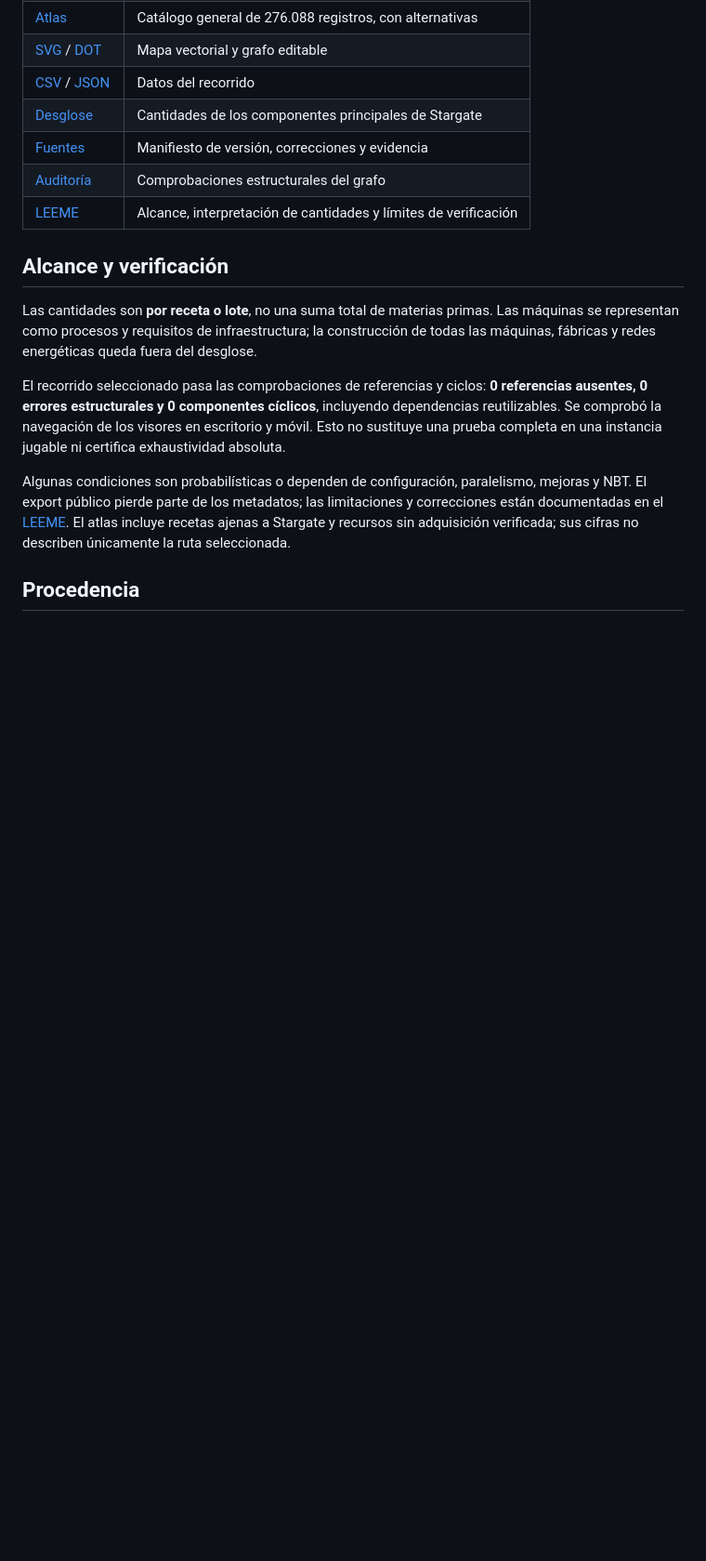
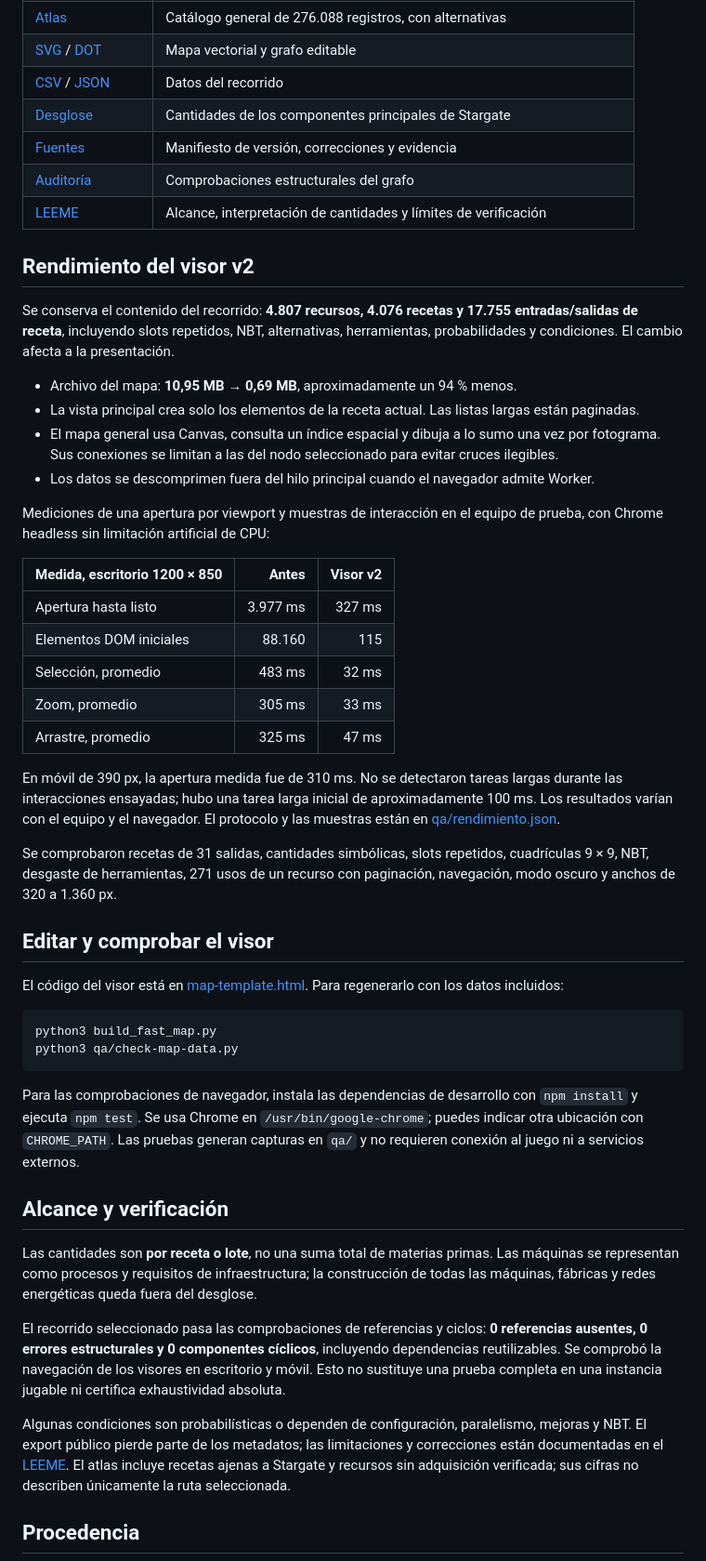
Before and after one commit to luisfsandsilva-star/gtnh-stargate-flowchart, a Markdown page: README.md, the part around the change printed below. Shown: that part at 93% size. Drawn GitHub-style; blank space fills up the shorter version.

````diff
--- a/README.md
+++ b/README.md
@@ -28,6 +29,40 @@ Los visores funcionan sin conexión ni servidor. Mantén juntos los archivos par
 | [Fuentes](entrega/fuentes) | Manifiesto de versión, correcciones y evidencia |
 | [Auditoría](entrega/auditoria-del-grafo.json) | Comprobaciones estructurales del grafo |
 | [LEEME](entrega/LEEME.txt) | Alcance, interpretación de cantidades y límites de verificación |
+
+## Rendimiento del visor v2
+
+Se conserva el contenido del recorrido: **4.807 recursos, 4.076 recetas y 17.755 entradas/salidas de receta**, incluyendo slots repetidos, NBT, alternativas, herramientas, probabilidades y condiciones. El cambio afecta a la presentación.
+
+- Archivo del mapa: **10,95 MB → 0,69 MB**, aproximadamente un 94 % menos.
+- La vista principal crea solo los elementos de la receta actual. Las listas largas están paginadas.
+- El mapa general usa Canvas, consulta un índice espacial y dibuja a lo sumo una vez por fotograma. Sus conexiones se limitan a las del nodo seleccionado para evitar cruces ilegibles.
+- Los datos se descomprimen fuera del hilo principal cuando el navegador admite Worker.
+
+Mediciones de una apertura por viewport y muestras de interacción en el equipo de prueba, con Chrome headless sin limitación artificial de CPU:
+
+| Medida, escritorio 1200 × 850 | Antes | Visor v2 |
+| --- | ---: | ---: |
+| Apertura hasta listo | 3.977 ms | 327 ms |
+| Elementos DOM iniciales | 88.160 | 115 |
+| Selección, promedio | 483 ms | 32 ms |
+| Zoom, promedio | 305 ms | 33 ms |
+| Arrastre, promedio | 325 ms | 47 ms |
+
+En móvil de 390 px, la apertura medida fue de 310 ms. No se detectaron tareas largas durante las interacciones ensayadas; hubo una tarea larga inicial de aproximadamente 100 ms. Los resultados varían con el equipo y el navegador. El protocolo y las muestras están en [qa/rendimiento.json](qa/rendimiento.json).
+
+Se comprobaron recetas de 31 salidas, cantidades simbólicas, slots repetidos, cuadrículas 9 × 9, NBT, desgaste de herramientas, 271 usos de un recurso con paginación, navegación, modo oscuro y anchos de 320 a 1.360 px.
+
+## Editar y comprobar el visor
+
+El código del visor está en [map-template.html](map-template.html). Para regenerarlo con los datos incluidos:
+
+```sh
+python3 build_fast_map.py
+python3 qa/check-map-data.py
+```
+
+Para las comprobaciones de navegador, instala las dependencias de desarrollo con `npm install` y ejecuta `npm test`. Se usa Chrome en `/usr/bin/google-chrome`; puedes indicar otra ubicación con `CHROME_PATH`. Las pruebas generan capturas en `qa/` y no requieren conexión al juego ni a servicios externos.
 
 ## Alcance y verificación
 
````
Also changed, not shown: other parts of README.md (+7 -6 lines), entrega/preview-mapa.png, 12 other files.
